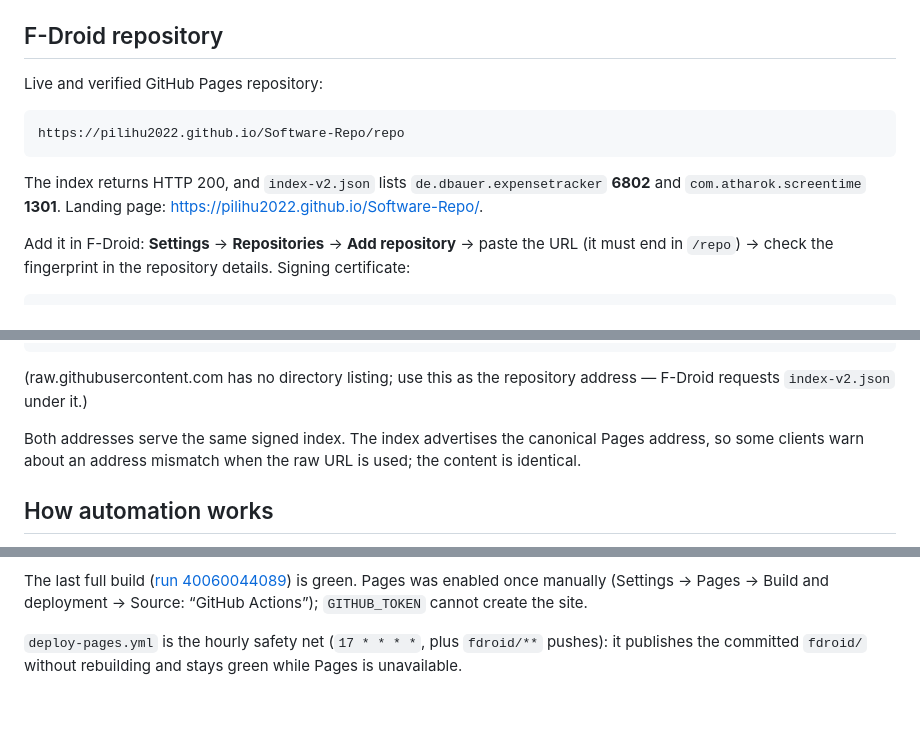
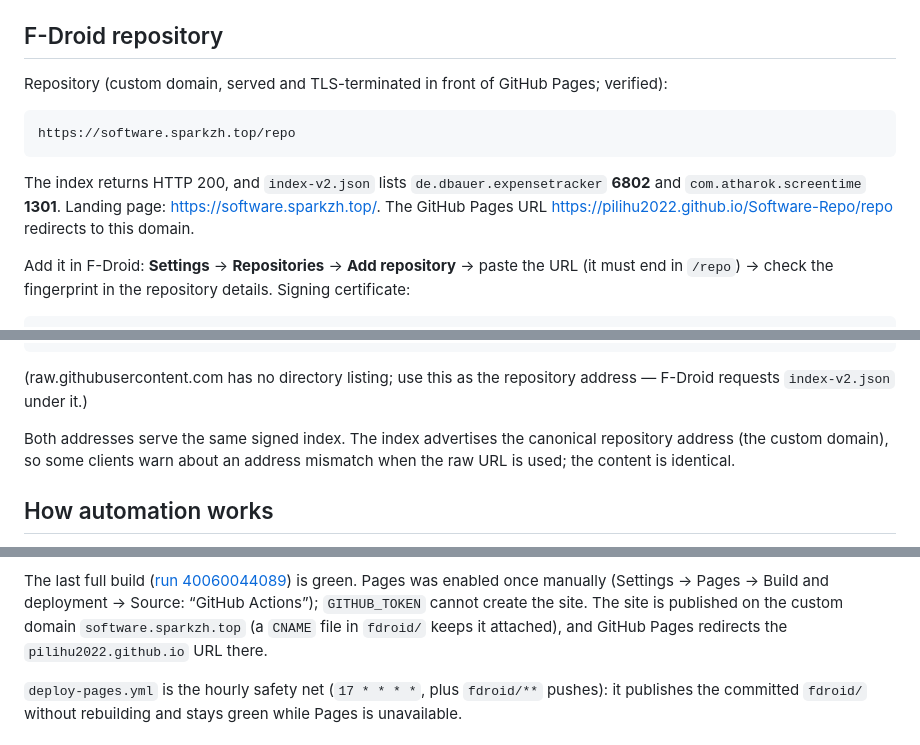
Before and after one commit to PILIHU2022/Software-Repo, a Markdown page: README.md, 3 parts joined by grey strips. Rendered like a GitHub page; blank space fills up the shorter version.

Commit message:
Document the custom domain in both READMEs

````diff
--- a/README.md
+++ b/README.md
@@ -52,15 +52,17 @@ strings. See [`docs/design/tilla-calendar.md`](docs/design/tilla-calendar.md).
 
 ## F-Droid repository
 
-Live and verified GitHub Pages repository:
+Repository (custom domain, served and TLS-terminated in front of GitHub Pages;
+verified):
 
 ```
-https://pilihu2022.github.io/Software-Repo/repo
+https://software.sparkzh.top/repo
 ```
 
 The index returns HTTP 200, and `index-v2.json` lists
 `de.dbauer.expensetracker` **6802** and `com.atharok.screentime` **1301**.
-Landing page: <https://pilihu2022.github.io/Software-Repo/>.
+Landing page: <https://software.sparkzh.top/>. The GitHub Pages URL
+<https://pilihu2022.github.io/Software-Repo/repo> redirects to this domain.
 
 Add it in F-Droid: **Settings** → **Repositories** → **Add repository** → paste
 the URL (it must end in `/repo`) → check the fingerprint in the repository
@@ -84,8 +86,8 @@ https://raw.githubusercontent.com/PILIHU2022/Software-Repo/main/fdroid/repo
 address — F-Droid requests `index-v2.json` under it.)
 
 Both addresses serve the same signed index. The index advertises the canonical
-Pages address, so some clients warn about an address mismatch when the raw URL
-is used; the content is identical.
+repository address (the custom domain), so some clients warn about an address
+mismatch when the raw URL is used; the content is identical.
 
 ## How automation works
 
@@ -110,6 +112,9 @@ The last full build
 ([run 40060044089](https://github.com/PILIHU2022/Software-Repo/actions/runs/40060044089))
 is green. Pages was enabled once manually (Settings → Pages → Build and
 deployment → Source: “GitHub Actions”); `GITHUB_TOKEN` cannot create the site.
+The site is published on the custom domain `software.sparkzh.top` (a `CNAME`
+file in `fdroid/` keeps it attached), and GitHub Pages redirects the
+`pilihu2022.github.io` URL there.
 
 `deploy-pages.yml` is the hourly safety net (`17 * * * *`, plus `fdroid/**`
 pushes): it publishes the committed `fdroid/` without rebuilding and stays green
````
Also changed, not shown: README.zh-CN.md (+7 -4 lines).
